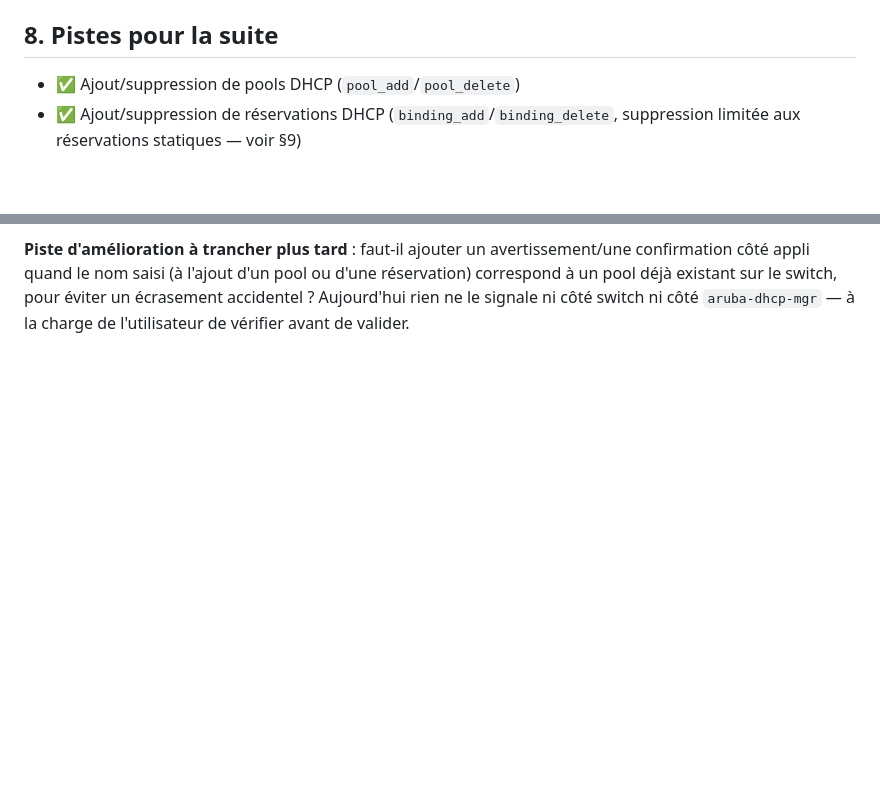
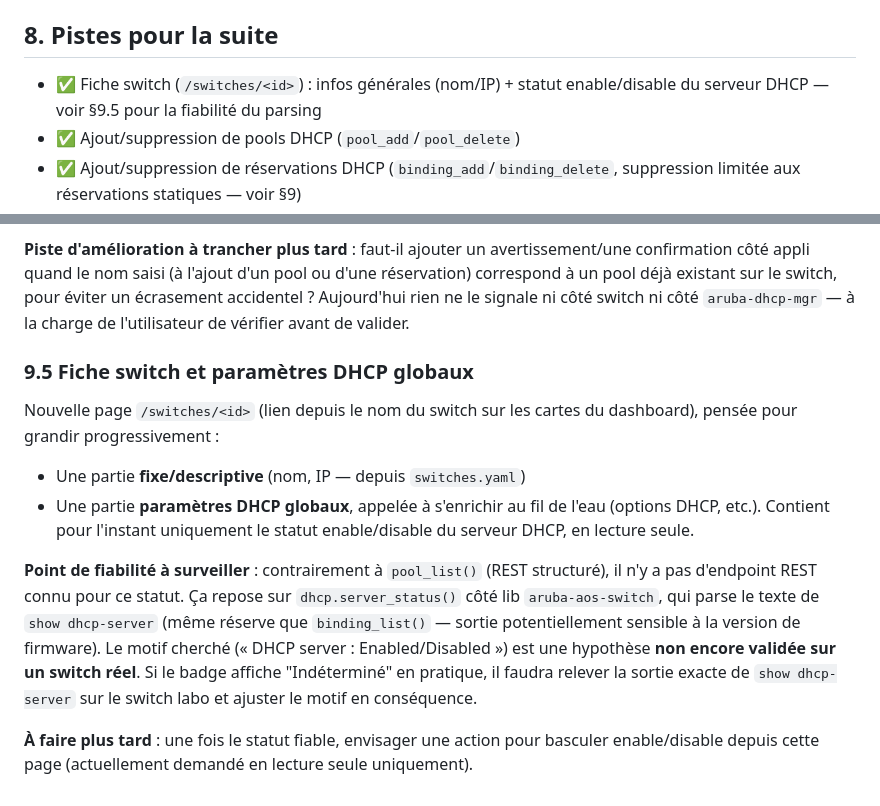
Before and after one commit to phpconcept/aruba-dhcp-mgr, a Markdown page: ARCHITECTURE.md, 2 parts joined by grey strips. Drawn GitHub-style; blank space fills up the shorter version.

Commit message:
ARCHITECTURE.md : documenter la fiche switch et la fiabilité du statut DHCP

```diff
--- a/ARCHITECTURE.md
+++ b/ARCHITECTURE.md
@@ -159,6 +159,8 @@ doit indiquer `HTTPS Access : Enabled` (port SSL 443).
 
 ## 8. Pistes pour la suite
 
+- ✅ Fiche switch (`/switches/<id>`) : infos générales (nom/IP) + statut
+  enable/disable du serveur DHCP — voir §9.5 pour la fiabilité du parsing
 - ✅ Ajout/suppression de pools DHCP (`pool_add`/`pool_delete`)
 - ✅ Ajout/suppression de réservations DHCP (`binding_add`/`binding_delete`,
   suppression limitée aux réservations statiques — voir §9)
@@ -277,3 +279,26 @@ d'un pool ou d'une réservation) correspond à un pool déjà existant sur le
 switch, pour éviter un écrasement accidentel ? Aujourd'hui rien ne le
 signale ni côté switch ni côté `aruba-dhcp-mgr` — à la charge de
 l'utilisateur de vérifier avant de valider.
+
+### 9.5 Fiche switch et paramètres DHCP globaux
+
+Nouvelle page `/switches/<id>` (lien depuis le nom du switch sur les cartes
+du dashboard), pensée pour grandir progressivement :
+- Une partie **fixe/descriptive** (nom, IP — depuis `switches.yaml`)
+- Une partie **paramètres DHCP globaux**, appelée à s'enrichir au fil de
+  l'eau (options DHCP, etc.). Contient pour l'instant uniquement le statut
+  enable/disable du serveur DHCP, en lecture seule.
+
+**Point de fiabilité à surveiller** : contrairement à `pool_list()` (REST
+structuré), il n'y a pas d'endpoint REST connu pour ce statut. Ça repose sur
+`dhcp.server_status()` côté lib `aruba-aos-switch`, qui parse le texte de
+`show dhcp-server` (même réserve que `binding_list()` — sortie potentiellement
+sensible à la version de firmware). Le motif cherché (« DHCP server :
+Enabled/Disabled ») est une hypothèse **non encore validée sur un switch
+réel**. Si le badge affiche "Indéterminé" en pratique, il faudra relever la
+sortie exacte de `show dhcp-server` sur le switch labo et ajuster le motif en
+conséquence.
+
+**À faire plus tard** : une fois le statut fiable, envisager une action pour
+basculer enable/disable depuis cette page (actuellement demandé en lecture
+seule uniquement).
```
